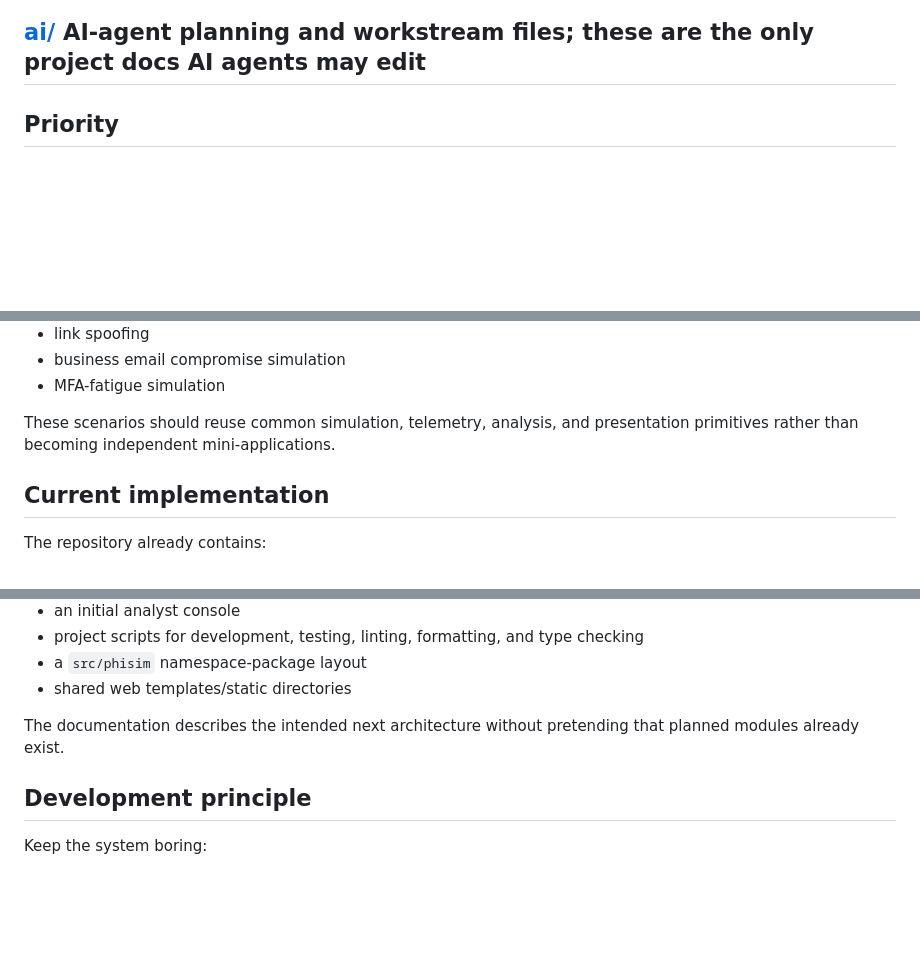
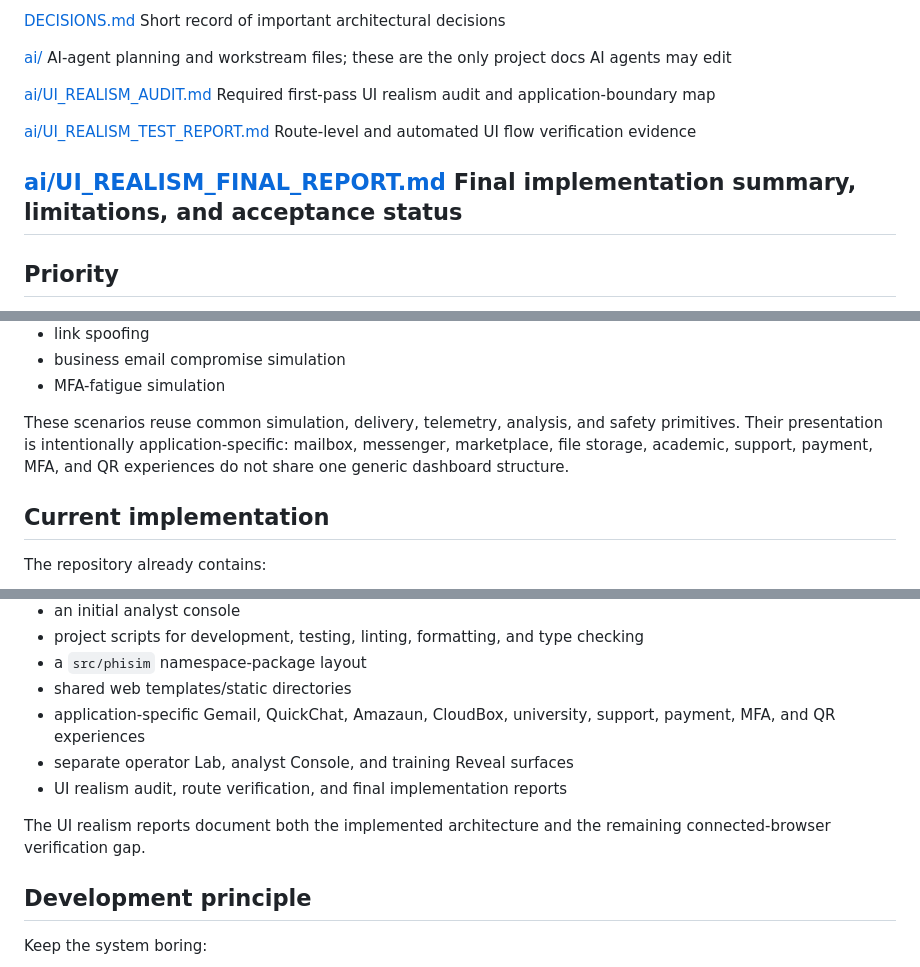
Before and after one commit to anir183/phisim, a Markdown page: docs/README.md, 3 parts joined by grey strips. Drawn GitHub-style; blank space fills up the shorter version.

Commit message:
docs: link UI realism reports

```diff
--- a/docs/README.md
+++ b/docs/README.md
@@ -45,6 +45,18 @@ phishing platform.
   [ai/](ai/)                           AI-agent planning and workstream
                                        files; these are the only project
                                        docs AI agents may edit
+
+  [ai/UI_REALISM_AUDIT.md](ai/UI_REALISM_AUDIT.md)
+                                       Required first-pass UI realism audit
+                                       and application-boundary map
+
+  [ai/UI_REALISM_TEST_REPORT.md](ai/UI_REALISM_TEST_REPORT.md)
+                                       Route-level and automated UI flow
+                                       verification evidence
+
+  [ai/UI_REALISM_FINAL_REPORT.md](ai/UI_REALISM_FINAL_REPORT.md)
+                                       Final implementation summary,
+                                       limitations, and acceptance status
   -----------------------------------------------------------------------
 
 ## Priority
@@ -69,9 +81,10 @@ incrementally:
 -   business email compromise simulation
 -   MFA-fatigue simulation
 
-These scenarios should reuse common simulation, telemetry, analysis, and
-presentation primitives rather than becoming independent
-mini-applications.
+These scenarios reuse common simulation, delivery, telemetry, analysis, and
+safety primitives. Their presentation is intentionally application-specific:
+mailbox, messenger, marketplace, file storage, academic, support, payment,
+MFA, and QR experiences do not share one generic dashboard structure.
 
 ## Current implementation
 
@@ -88,9 +101,13 @@ The repository already contains:
     type checking
 -   a `src/phisim` namespace-package layout
 -   shared web templates/static directories
+-   application-specific Gemail, QuickChat, Amazaun, CloudBox, university,
+    support, payment, MFA, and QR experiences
+-   separate operator Lab, analyst Console, and training Reveal surfaces
+-   UI realism audit, route verification, and final implementation reports
 
-The documentation describes the intended next architecture without
-pretending that planned modules already exist.
+The UI realism reports document both the implemented architecture and the
+remaining connected-browser verification gap.
 
 ## Development principle
 
```
